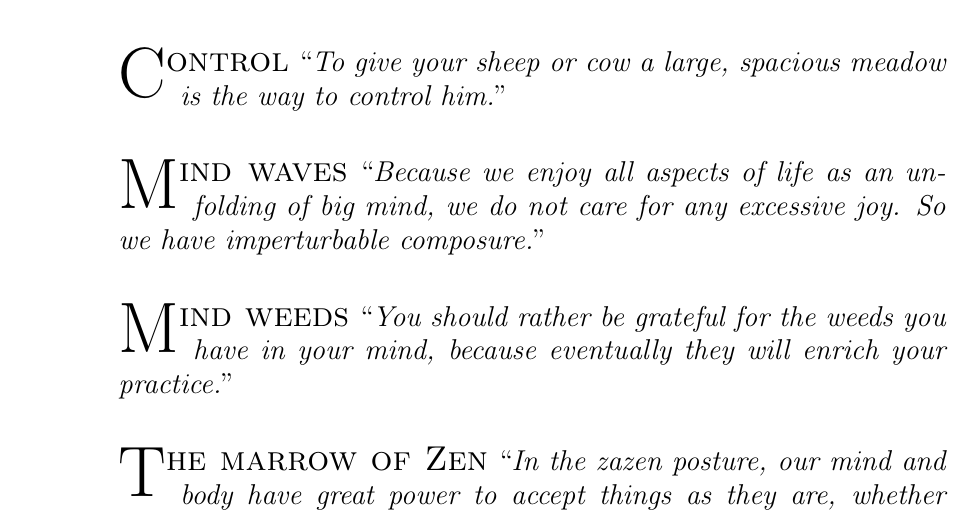
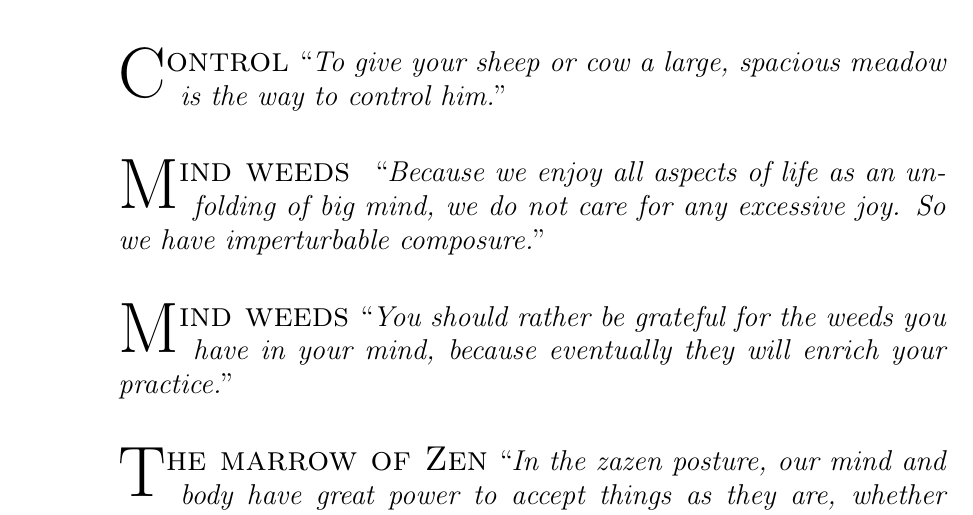
Before and after one commit to dmackinnon1/aphorisms, a LaTeX document (main.tex): part of page 1 of 4, cut so that both start at the same text. Compiled offline with pdfLaTeX.

Commit message:
update from Overleaf

```diff
--- a/main.tex
+++ b/main.tex
@@ -46,7 +46,7 @@
 
 \aphor{C}{ontrol} {To give your sheep or cow a large, spacious meadow is the way to control him.}
 
-\aphor{M}{ind waves} {Because we enjoy all aspects of life as an unfolding of big mind, we do not care for any excessive joy. So we have imperturbable composure.}
+\aphor{M}{ind weeds } {Because we enjoy all aspects of life as an unfolding of big mind, we do not care for any excessive joy. So we have imperturbable composure.} %This needs to be fixed
 
 \aphor{M}{ind weeds} {You should rather be grateful for the weeds you have in your mind, because eventually they will enrich your practice.}
 
```
